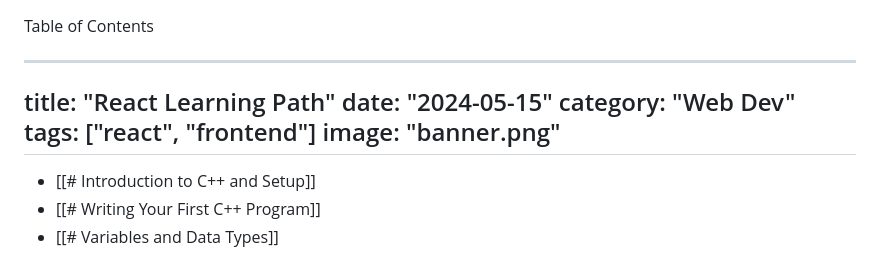
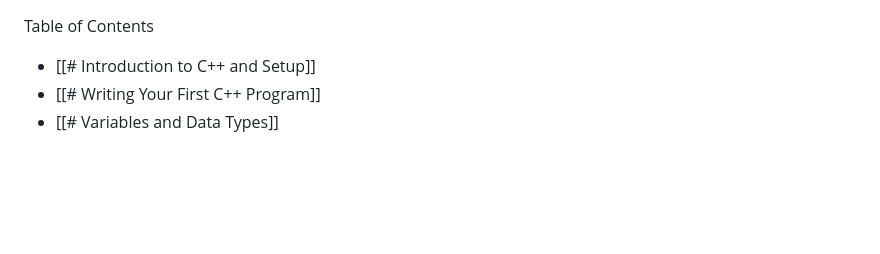
Before and after one commit to aayushpancheofficial/obsidian, a Markdown page: C++ language/notes/C++ full course.md, the part around the change. Rendered like a GitHub page; blank space fills up the shorter version.

Commit message:
Clean up C++ course notes
Removed metadata and unnecessary lines from the course notes.

```diff
--- a/C++ language/notes/C++ full course.md
+++ b/C++ language/notes/C++ full course.md
@@ -1,14 +1,4 @@
 Table of Contents
-
----
-title: "React Learning Path"
-date: "2024-05-15"
-category: "Web Dev"
-tags: ["react", "frontend"]
-image: "banner.png"
----
-
-
 - [[# Introduction to C++ and Setup]]
 - [[# Writing Your First C++ Program]]
 - [[# Variables and Data Types]]
```
